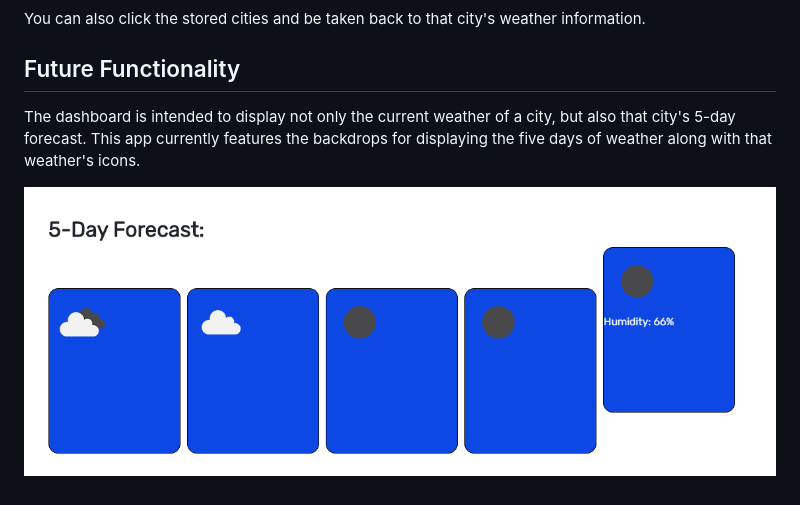
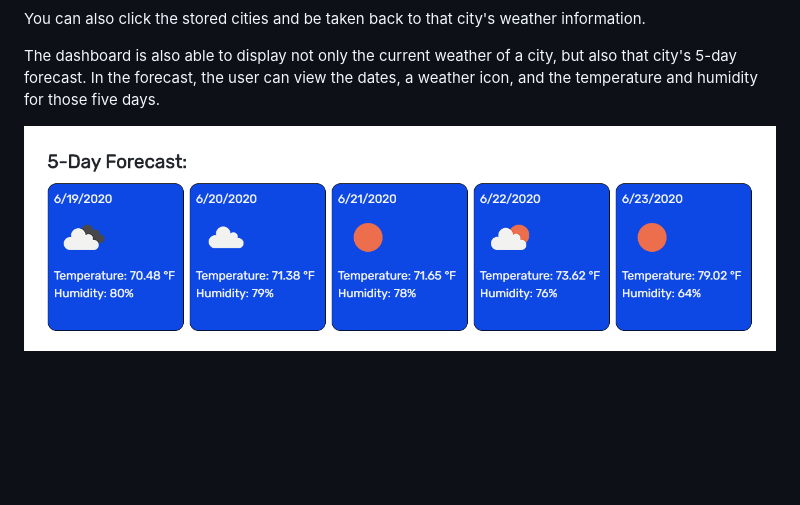
Before and after one commit to kairora/weather-dashboard, a Markdown page: README.md, the part around the change. Drawn GitHub-style; pictures changed too: Assets/forecast.PNG (added); blank space fills up the shorter version.

Commit message:
fixed broken forecast error

```diff
--- a/README.md
+++ b/README.md
@@ -19,9 +19,6 @@ A very important feature is that the dashboard stores the weather data even afte
 
 You can also click the stored cities and be taken back to that city's weather information.
 
+The dashboard is also able to display not only the current weather of a city, but also that city's 5-day forecast.  In the forecast, the user can view the dates, a weather icon, and the temperature and humidity for those five days.
 
-## Future Functionality
-
-The dashboard is intended to display not only the current weather of a city, but also that city's 5-day forecast.  This app currently features the backdrops for displaying the five days of weather along with that weather's icons.
-
-![Scheduler-Date Photo](/Assets/broken.PNG)
+![Scheduler-Date Photo](/Assets/forecast.PNG)
```
Also changed, not shown: 3 other files.
